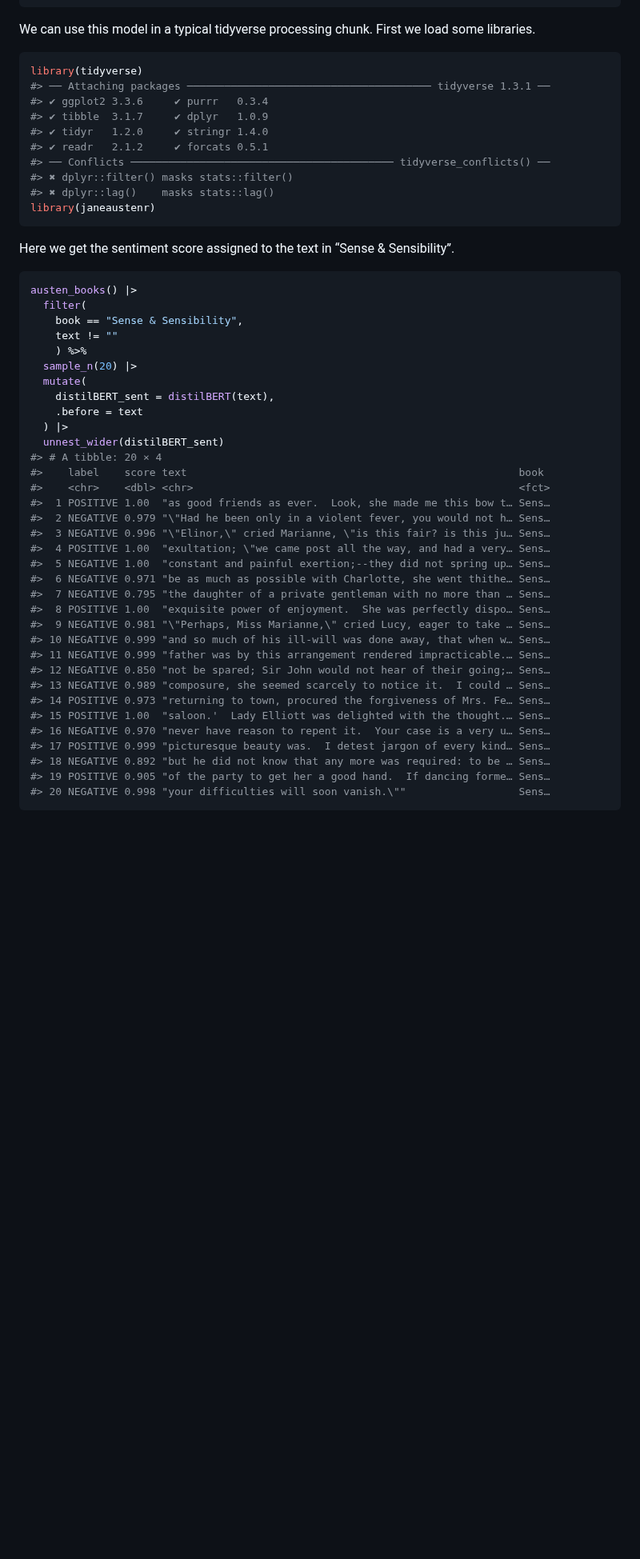
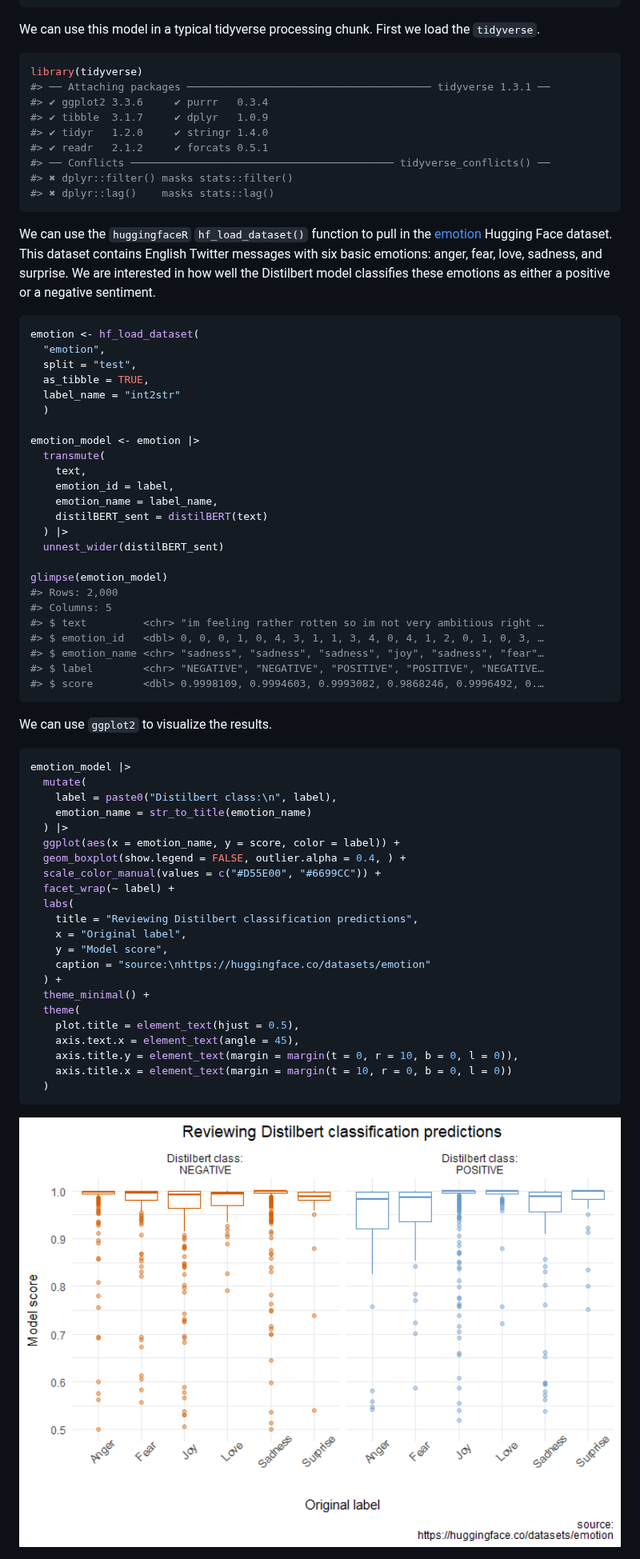
Before and after one commit to farach/huggingfaceR, a Markdown page: README.md, the part around the change. Shown at 80% size. GitHub-like rendering; pictures changed too: man/figures/README-unnamed-chunk-6-1.png (added); blank space fills up the shorter version.

````diff
--- a/README.md
+++ b/README.md
@@ -63,7 +63,7 @@ distilBERT("I like you. I love you")
 ```
 
 We can use this model in a typical tidyverse processing chunk. First we
-load some libraries.
+load the `tidyverse`.
 
 ``` r
 library(tidyverse)
@@ -75,45 +75,67 @@ library(tidyverse)
 #> ── Conflicts ────────────────────────────────────────── tidyverse_conflicts() ──
 #> ✖ dplyr::filter() masks stats::filter()
 #> ✖ dplyr::lag()    masks stats::lag()
-library(janeaustenr)
 ```
 
-Here we get the sentiment score assigned to the text in “Sense &
-Sensibility”.
+We can use the `huggingfaceR` `hf_load_dataset()` function to pull in
+the [emotion](https://huggingface.co/datasets/emotion) Hugging Face
+dataset. This dataset contains English Twitter messages with six basic
+emotions: anger, fear, love, sadness, and surprise. We are interested in
+how well the Distilbert model classifies these emotions as either a
+positive or a negative sentiment.
 
 ``` r
-austen_books() |>
-  filter(
-    book == "Sense & Sensibility",
-    text != ""
-    ) %>%
-  sample_n(20) |>
-  mutate(
-    distilBERT_sent = distilBERT(text),
-    .before = text
+emotion <- hf_load_dataset(
+  "emotion",
+  split = "test",
+  as_tibble = TRUE,
+  label_name = "int2str"
+  )
+
+emotion_model <- emotion |>
+  transmute(
+    text,
+    emotion_id = label,
+    emotion_name = label_name,
+    distilBERT_sent = distilBERT(text)
   ) |>
   unnest_wider(distilBERT_sent)
-#> # A tibble: 20 × 4
-#>    label    score text                                                     book
-#>    <chr>    <dbl> <chr>                                                    <fct>
-#>  1 POSITIVE 1.00  "as good friends as ever.  Look, she made me this bow t… Sens…
-#>  2 NEGATIVE 0.979 "\"Had he been only in a violent fever, you would not h… Sens…
-#>  3 NEGATIVE 0.996 "\"Elinor,\" cried Marianne, \"is this fair? is this ju… Sens…
-#>  4 POSITIVE 1.00  "exultation; \"we came post all the way, and had a very… Sens…
-#>  5 NEGATIVE 1.00  "constant and painful exertion;--they did not spring up… Sens…
-#>  6 NEGATIVE 0.971 "be as much as possible with Charlotte, she went thithe… Sens…
-#>  7 NEGATIVE 0.795 "the daughter of a private gentleman with no more than … Sens…
-#>  8 POSITIVE 1.00  "exquisite power of enjoyment.  She was perfectly dispo… Sens…
-#>  9 NEGATIVE 0.981 "\"Perhaps, Miss Marianne,\" cried Lucy, eager to take … Sens…
-#> 10 NEGATIVE 0.999 "and so much of his ill-will was done away, that when w… Sens…
-#> 11 NEGATIVE 0.999 "father was by this arrangement rendered impracticable.… Sens…
-#> 12 NEGATIVE 0.850 "not be spared; Sir John would not hear of their going;… Sens…
-#> 13 NEGATIVE 0.989 "composure, she seemed scarcely to notice it.  I could … Sens…
-#> 14 POSITIVE 0.973 "returning to town, procured the forgiveness of Mrs. Fe… Sens…
-#> 15 POSITIVE 1.00  "saloon.'  Lady Elliott was delighted with the thought.… Sens…
-#> 16 NEGATIVE 0.970 "never have reason to repent it.  Your case is a very u… Sens…
-#> 17 POSITIVE 0.999 "picturesque beauty was.  I detest jargon of every kind… Sens…
-#> 18 NEGATIVE 0.892 "but he did not know that any more was required: to be … Sens…
-#> 19 POSITIVE 0.905 "of the party to get her a good hand.  If dancing forme… Sens…
-#> 20 NEGATIVE 0.998 "your difficulties will soon vanish.\""                  Sens…
+
+glimpse(emotion_model)
+#> Rows: 2,000
+#> Columns: 5
+#> $ text         <chr> "im feeling rather rotten so im not very ambitious right …
+#> $ emotion_id   <dbl> 0, 0, 0, 1, 0, 4, 3, 1, 1, 3, 4, 0, 4, 1, 2, 0, 1, 0, 3, …
+#> $ emotion_name <chr> "sadness", "sadness", "sadness", "joy", "sadness", "fear"…
+#> $ label        <chr> "NEGATIVE", "NEGATIVE", "POSITIVE", "POSITIVE", "NEGATIVE…
+#> $ score        <dbl> 0.9998109, 0.9994603, 0.9993082, 0.9868246, 0.9996492, 0.…
 ```
+
+We can use `ggplot2` to visualize the results.
+
+``` r
+emotion_model |>
+  mutate(
+    label = paste0("Distilbert class:\n", label),
+    emotion_name = str_to_title(emotion_name)
+  ) |>
+  ggplot(aes(x = emotion_name, y = score, color = label)) +
+  geom_boxplot(show.legend = FALSE, outlier.alpha = 0.4, ) +
+  scale_color_manual(values = c("#D55E00", "#6699CC")) +
+  facet_wrap(~ label) +
+  labs(
+    title = "Reviewing Distilbert classification predictions",
+    x = "Original label",
+    y = "Model score",
+    caption = "source:\nhttps://huggingface.co/datasets/emotion"
+  ) +
+  theme_minimal() +
+  theme(
+    plot.title = element_text(hjust = 0.5),
+    axis.text.x = element_text(angle = 45),
+    axis.title.y = element_text(margin = margin(t = 0, r = 10, b = 0, l = 0)),
+    axis.title.x = element_text(margin = margin(t = 10, r = 0, b = 0, l = 0))
+  )
+```
+
+<img src="man/figures/README-unnamed-chunk-6-1.png" width="100%" />
````
Also changed, not shown: man/figures/README-unnamed-chunk-5-1.png (added), 1 other file.
